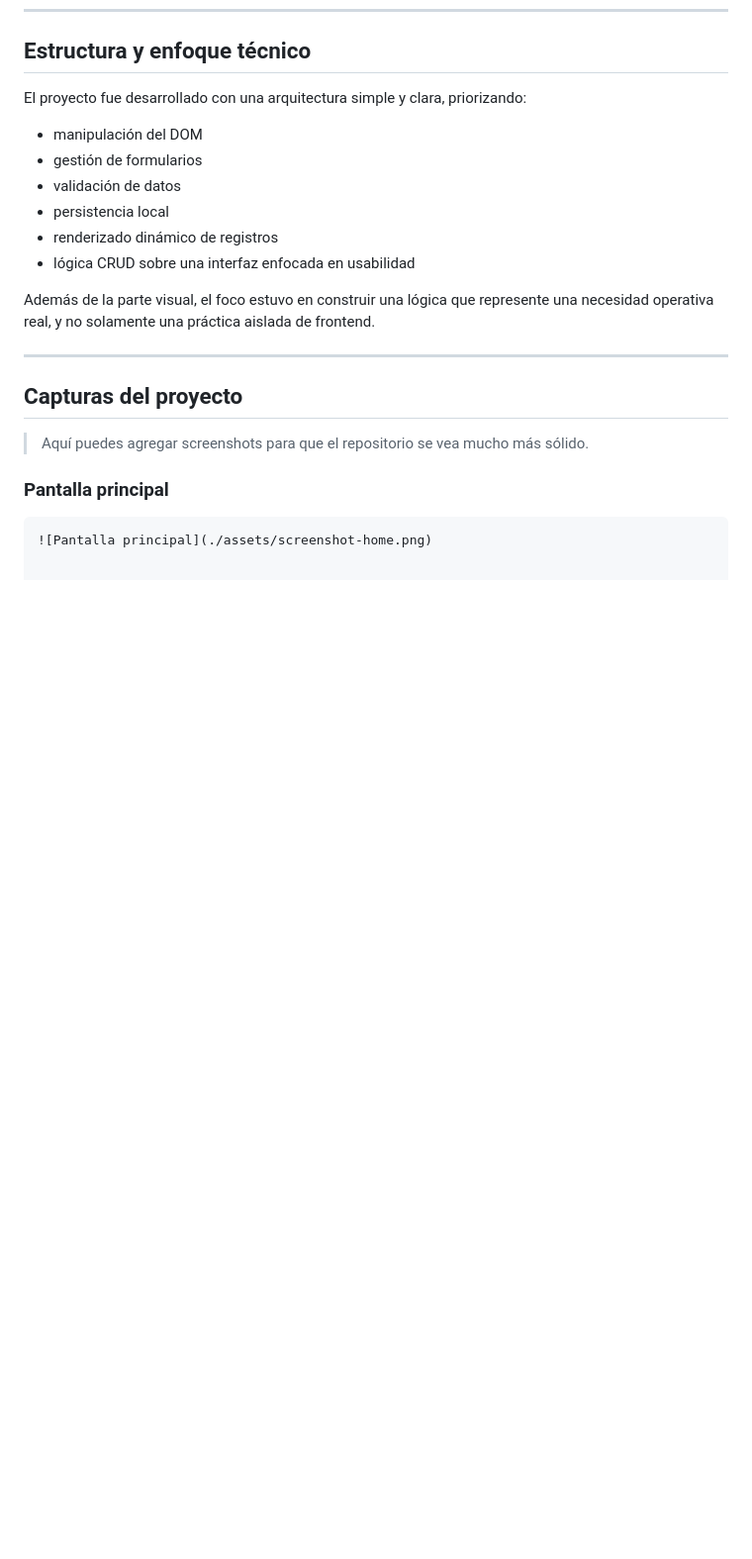
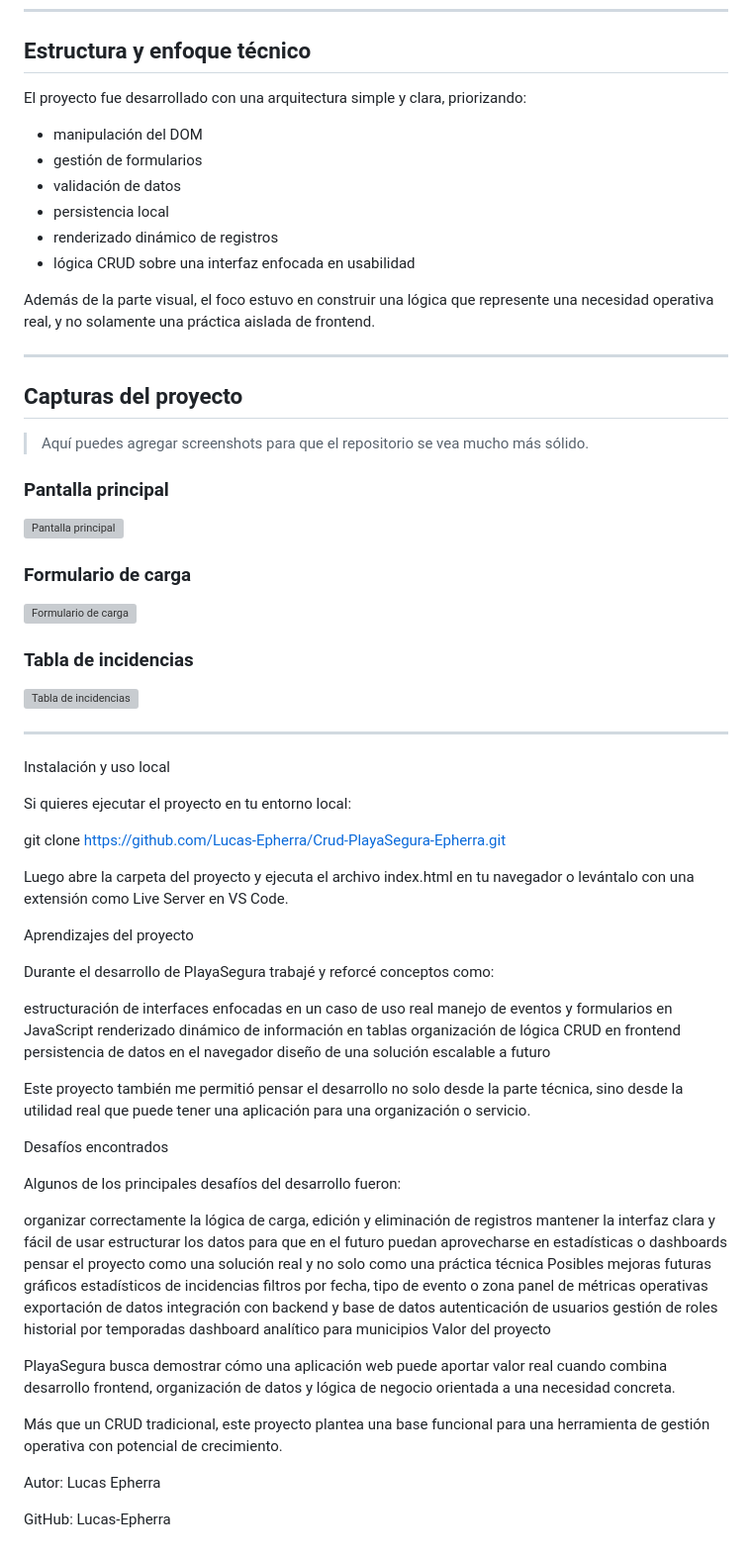
Before and after one commit to Lucas-Epherra/Crud-PlayaSegura-Epherra, a Markdown page: README.md, the part around the change. Shown at 99% size. Rendered like a GitHub page; blank space fills up the shorter version; grey boxes are pictures that could not be loaded.

Commit message:
Enhance README with project learnings and challenges
Added detailed project insights, challenges, and future improvements to README.

````diff
--- a/README.md
+++ b/README.md
@@ -91,5 +91,64 @@ Además de la parte visual, el foco estuvo en construir una lógica que represen
 > Aquí puedes agregar screenshots para que el repositorio se vea mucho más sólido.
 
 ### Pantalla principal
-```md
+
 ![Pantalla principal](./assets/screenshot-home.png)
+
+### Formulario de carga
+
+![Formulario de carga](./assets/screenshot-formulario.png)
+
+### Tabla de incidencias
+
+![Tabla de incidencias](./assets/screenshot-tabla.png)
+
+---
+
+Instalación y uso local
+
+Si quieres ejecutar el proyecto en tu entorno local:
+
+git clone https://github.com/Lucas-Epherra/Crud-PlayaSegura-Epherra.git
+
+Luego abre la carpeta del proyecto y ejecuta el archivo index.html en tu navegador o levántalo con una extensión como Live Server en VS Code.
+
+Aprendizajes del proyecto
+
+Durante el desarrollo de PlayaSegura trabajé y reforcé conceptos como:
+
+estructuración de interfaces enfocadas en un caso de uso real
+manejo de eventos y formularios en JavaScript
+renderizado dinámico de información en tablas
+organización de lógica CRUD en frontend
+persistencia de datos en el navegador
+diseño de una solución escalable a futuro
+
+Este proyecto también me permitió pensar el desarrollo no solo desde la parte técnica, sino desde la utilidad real que puede tener una aplicación para una organización o servicio.
+
+Desafíos encontrados
+
+Algunos de los principales desafíos del desarrollo fueron:
+
+organizar correctamente la lógica de carga, edición y eliminación de registros
+mantener la interfaz clara y fácil de usar
+estructurar los datos para que en el futuro puedan aprovecharse en estadísticas o dashboards
+pensar el proyecto como una solución real y no solo como una práctica técnica
+Posibles mejoras futuras
+gráficos estadísticos de incidencias
+filtros por fecha, tipo de evento o zona
+panel de métricas operativas
+exportación de datos
+integración con backend y base de datos
+autenticación de usuarios
+gestión de roles
+historial por temporadas
+dashboard analítico para municipios
+Valor del proyecto
+
+PlayaSegura busca demostrar cómo una aplicación web puede aportar valor real cuando combina desarrollo frontend, organización de datos y lógica de negocio orientada a una necesidad concreta.
+
+Más que un CRUD tradicional, este proyecto plantea una base funcional para una herramienta de gestión operativa con potencial de crecimiento.
+
+Autor: Lucas Epherra
+
+GitHub: Lucas-Epherra
````
